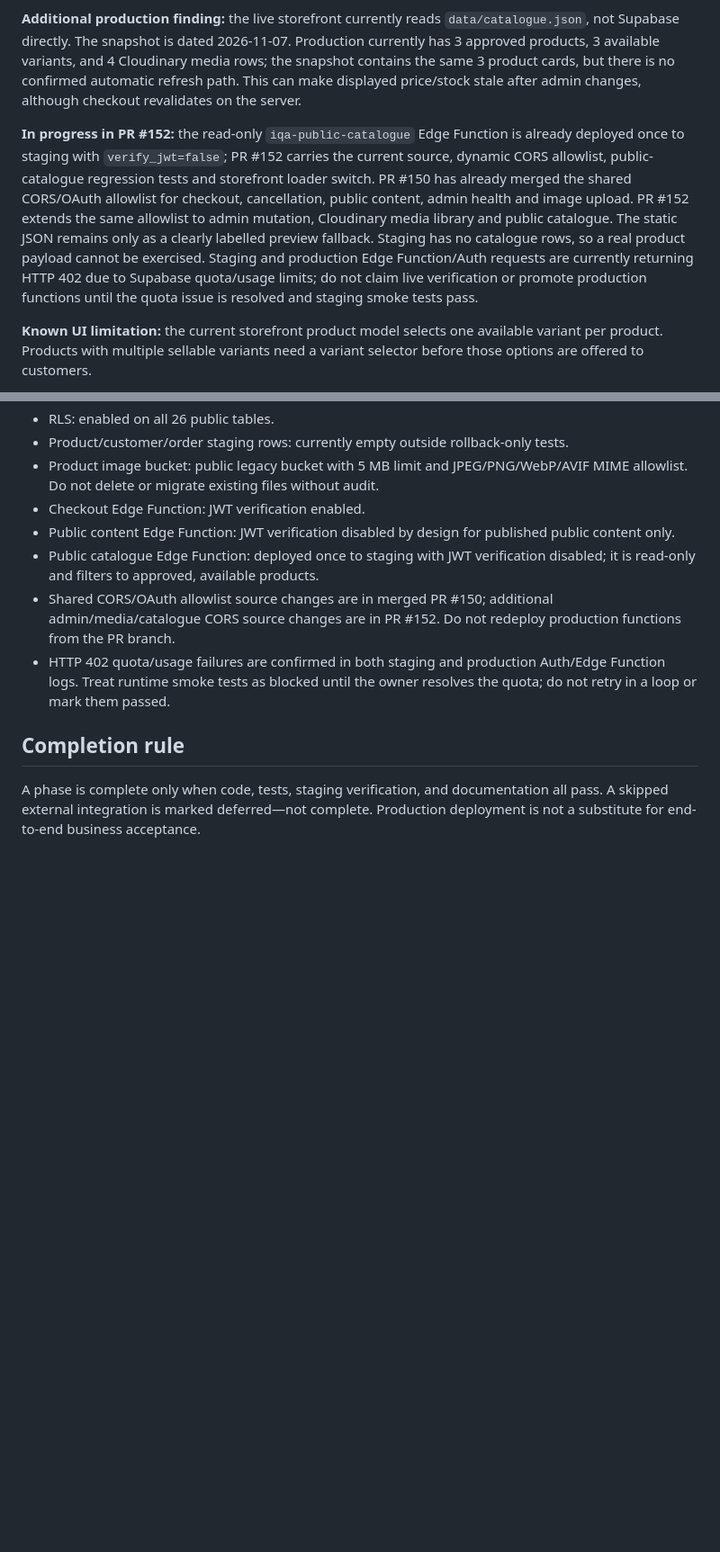
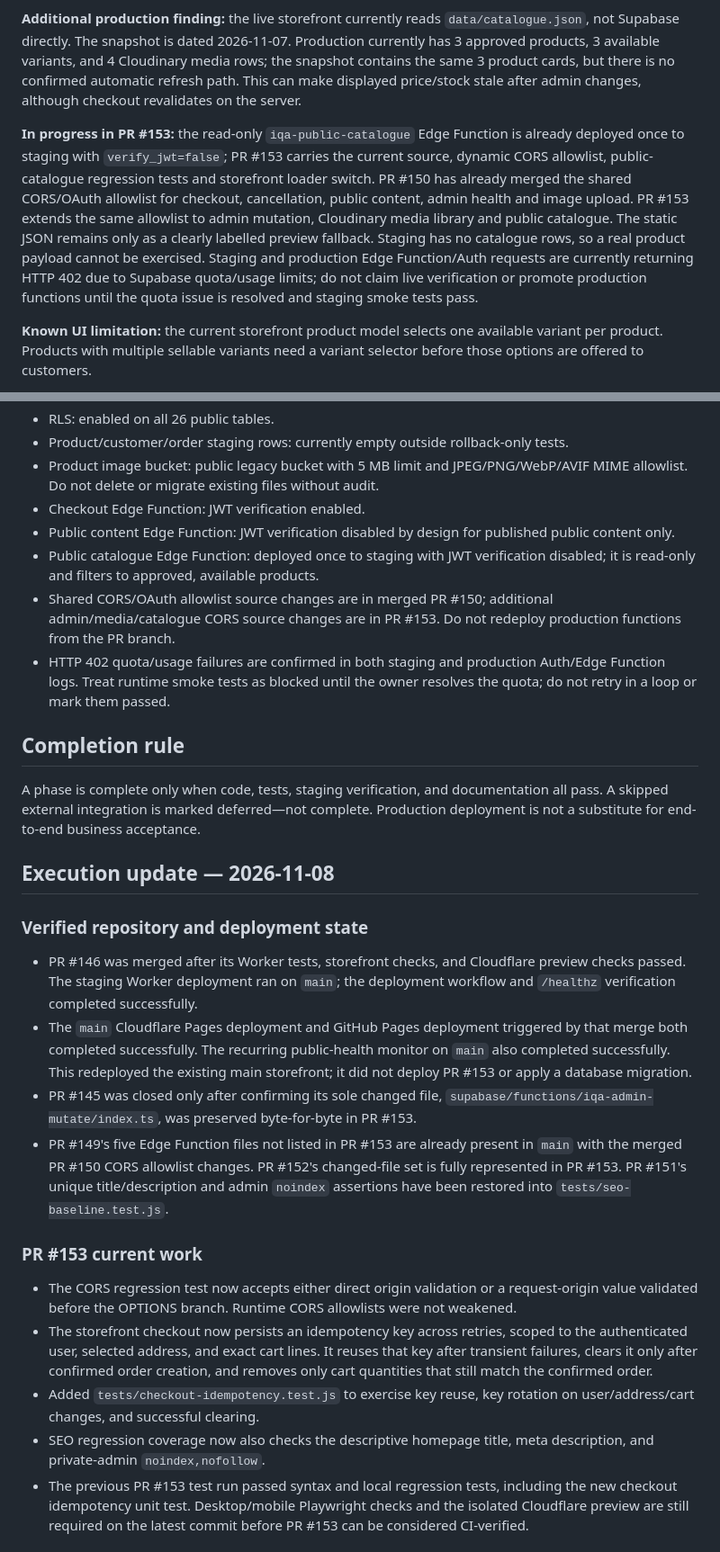
Before and after one commit to ugcnoorstudio-ui/IQA-WATCHES-, a Markdown page: docs/ECOMMERCE-ROADMAP.md, 2 parts joined by grey strips. Shown at 90% size. Drawn GitHub-style; blank space fills up the shorter version.

```diff
--- a/docs/ECOMMERCE-ROADMAP.md
+++ b/docs/ECOMMERCE-ROADMAP.md
@@ -60,7 +60,7 @@ Source of truth: GitHub `main`, staging Supabase project, and the current storef
 
 **Additional production finding:** the live storefront currently reads `data/catalogue.json`, not Supabase directly. The snapshot is dated 2026-11-07. Production currently has 3 approved products, 3 available variants, and 4 Cloudinary media rows; the snapshot contains the same 3 product cards, but there is no confirmed automatic refresh path. This can make displayed price/stock stale after admin changes, although checkout revalidates on the server.
 
-**In progress in PR #152:** the read-only `iqa-public-catalogue` Edge Function is already deployed once to staging with `verify_jwt=false`; PR #152 carries the current source, dynamic CORS allowlist, public-catalogue regression tests and storefront loader switch. PR #150 has already merged the shared CORS/OAuth allowlist for checkout, cancellation, public content, admin health and image upload. PR #152 extends the same allowlist to admin mutation, Cloudinary media library and public catalogue. The static JSON remains only as a clearly labelled preview fallback. Staging has no catalogue rows, so a real product payload cannot be exercised. Staging and production Edge Function/Auth requests are currently returning HTTP 402 due to Supabase quota/usage limits; do not claim live verification or promote production functions until the quota issue is resolved and staging smoke tests pass.
+**In progress in PR #153:** the read-only `iqa-public-catalogue` Edge Function is already deployed once to staging with `verify_jwt=false`; PR #153 carries the current source, dynamic CORS allowlist, public-catalogue regression tests and storefront loader switch. PR #150 has already merged the shared CORS/OAuth allowlist for checkout, cancellation, public content, admin health and image upload. PR #153 extends the same allowlist to admin mutation, Cloudinary media library and public catalogue. The static JSON remains only as a clearly labelled preview fallback. Staging has no catalogue rows, so a real product payload cannot be exercised. Staging and production Edge Function/Auth requests are currently returning HTTP 402 due to Supabase quota/usage limits; do not claim live verification or promote production functions until the quota issue is resolved and staging smoke tests pass.
 
 **Known UI limitation:** the current storefront product model selects one available variant per product. Products with multiple sellable variants need a variant selector before those options are offered to customers.
 
@@ -129,9 +129,25 @@ Source of truth: GitHub `main`, staging Supabase project, and the current storef
 - Checkout Edge Function: JWT verification enabled.
 - Public content Edge Function: JWT verification disabled by design for published public content only.
 - Public catalogue Edge Function: deployed once to staging with JWT verification disabled; it is read-only and filters to approved, available products.
-- Shared CORS/OAuth allowlist source changes are in merged PR #150; additional admin/media/catalogue CORS source changes are in PR #152. Do not redeploy production functions from the PR branch.
+- Shared CORS/OAuth allowlist source changes are in merged PR #150; additional admin/media/catalogue CORS source changes are in PR #153. Do not redeploy production functions from the PR branch.
 - HTTP 402 quota/usage failures are confirmed in both staging and production Auth/Edge Function logs. Treat runtime smoke tests as blocked until the owner resolves the quota; do not retry in a loop or mark them passed.
 
 ## Completion rule
 
 A phase is complete only when code, tests, staging verification, and documentation all pass. A skipped external integration is marked deferred—not complete. Production deployment is not a substitute for end-to-end business acceptance.
+
+## Execution update — 2026-11-08
+
+### Verified repository and deployment state
+- PR #146 was merged after its Worker tests, storefront checks, and Cloudflare preview checks passed. The staging Worker deployment ran on `main`; the deployment workflow and `/healthz` verification completed successfully.
+- The `main` Cloudflare Pages deployment and GitHub Pages deployment triggered by that merge both completed successfully. The recurring public-health monitor on `main` also completed successfully. This redeployed the existing main storefront; it did not deploy PR #153 or apply a database migration.
+- PR #145 was closed only after confirming its sole changed file, `supabase/functions/iqa-admin-mutate/index.ts`, was preserved byte-for-byte in PR #153.
+- PR #149's five Edge Function files not listed in PR #153 are already present in `main` with the merged PR #150 CORS allowlist changes. PR #152's changed-file set is fully represented in PR #153. PR #151's unique title/description and admin `noindex` assertions have been restored into `tests/seo-baseline.test.js`.
+
+### PR #153 current work
+- The CORS regression test now accepts either direct origin validation or a request-origin value validated before the OPTIONS branch. Runtime CORS allowlists were not weakened.
+- The storefront checkout now persists an idempotency key across retries, scoped to the authenticated user, selected address, and exact cart lines. It reuses that key after transient failures, clears it only after confirmed order creation, and removes only cart quantities that still match the confirmed order.
+- Added `tests/checkout-idempotency.test.js` to exercise key reuse, key rotation on user/address/cart changes, and successful clearing.
+- SEO regression coverage now also checks the descriptive homepage title, meta description, and private-admin `noindex,nofollow`.
+- The previous PR #153 test run passed syntax and local regression tests, including the new checkout idempotency unit test. Desktop/mobile Playwright checks and the isolated Cloudflare preview are still required on the latest commit before PR #153 can be considered CI-verified.
+
```
Also changed, not shown: other parts of docs/ECOMMERCE-ROADMAP.md (+20 -2 lines).
